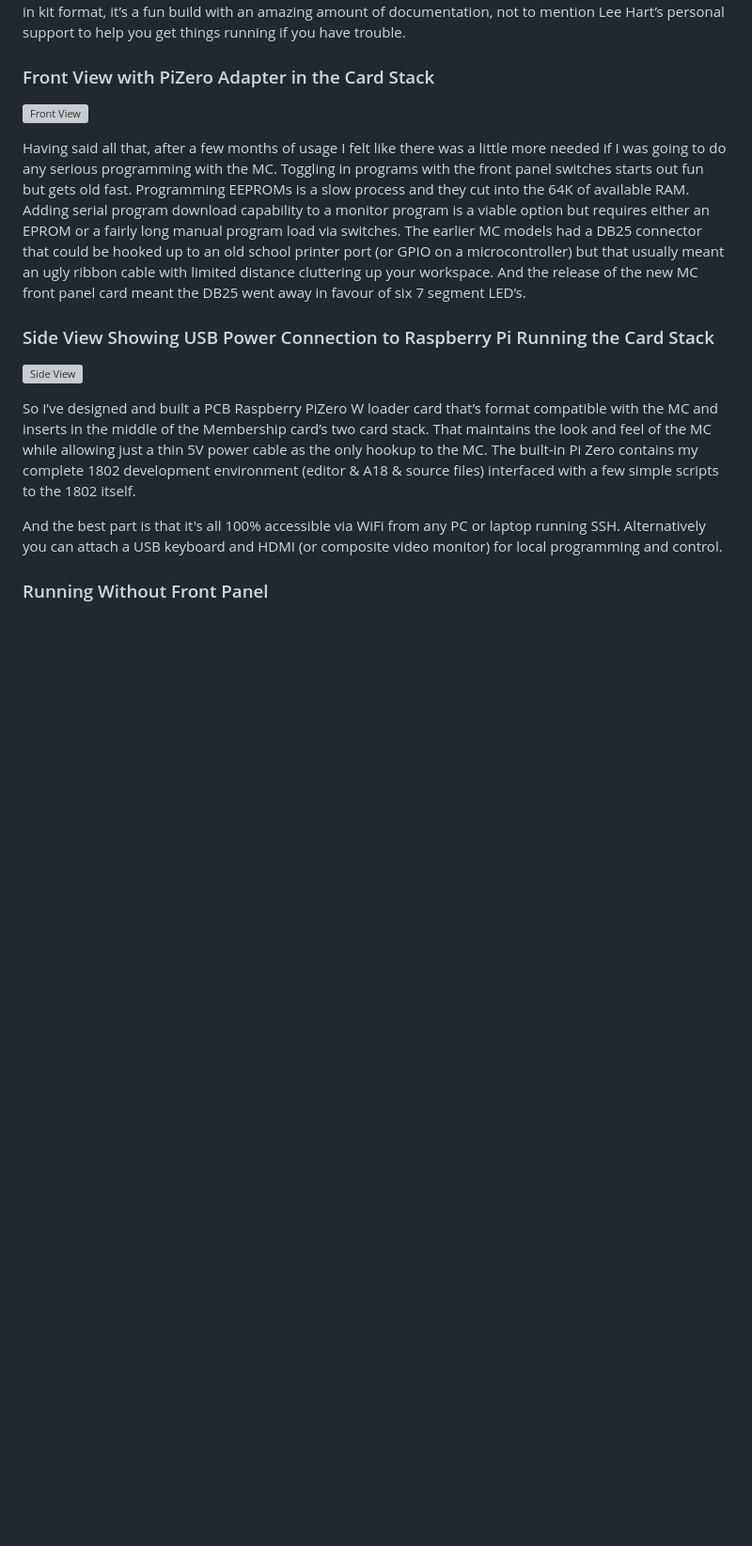
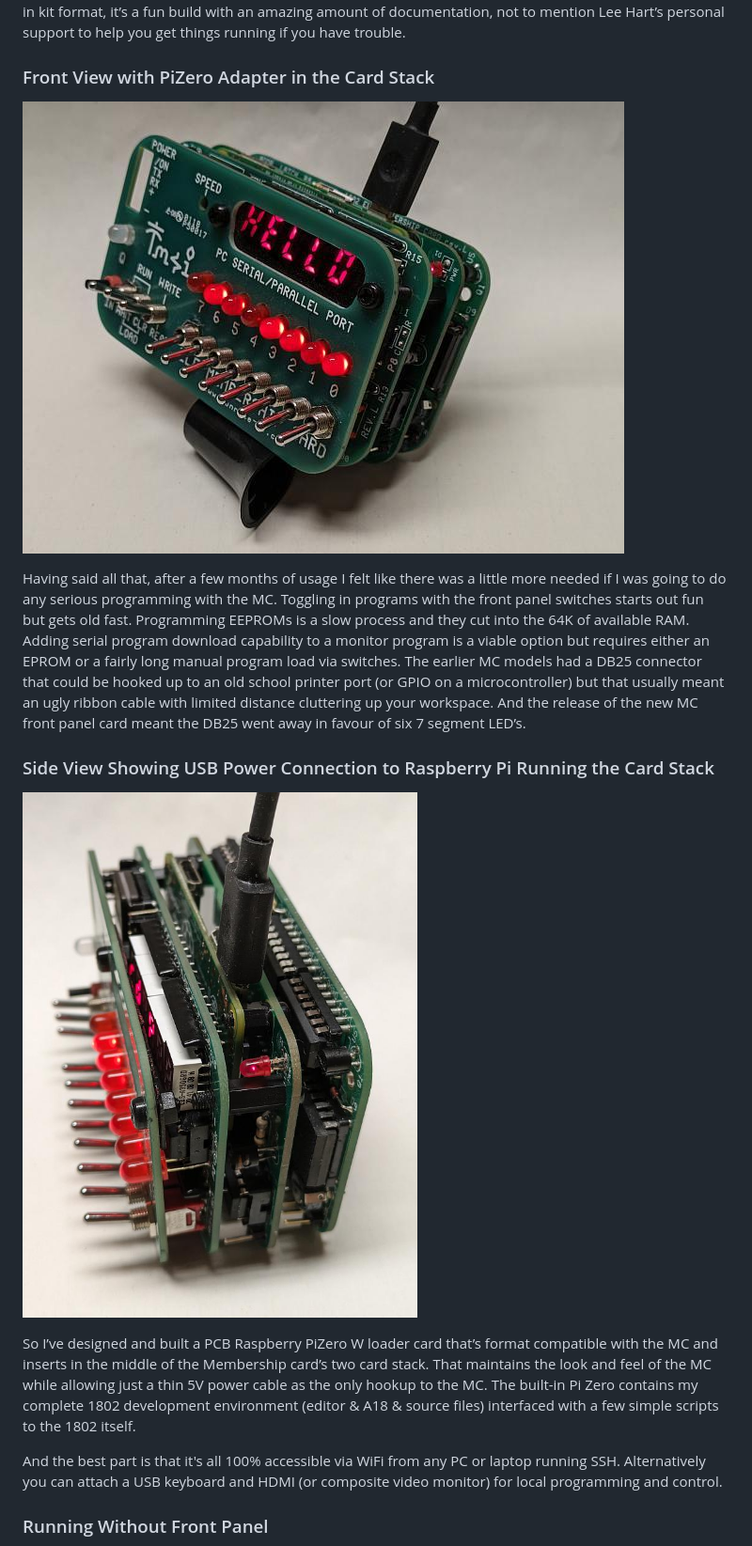
Before and after one commit to anthonylhill/PiLoader, a Markdown page: README.md, the part around one of its changes. Shown at 94% size. GitHub-like rendering; blank space fills up the shorter version; grey boxes are pictures that could not be loaded.

```diff
--- a/README.md
+++ b/README.md
@@ -3,12 +3,12 @@
 There is a lot to like about [Lee Hart’s Membership Card](http://www.sunrise-ev.com/1802.htm "Click this link") (MC). It comes in a compact attractive form factor supporting a 4 MHz 1802, up to 64K of RAM, serial I/O, and lots of switches and blinkenzee lights.  Supplied in kit format, it’s a fun build with an amazing amount of documentation, not to mention Lee Hart’s personal support to help you get things running if you have trouble.
 
 ### Front View with PiZero Adapter in the Card Stack
-![Front View](photos/Front.jpg)
+![Front View](Photos/Front.jpg)
 
 Having said all that, after a few months of usage I felt like there was a little more needed if I was going to do any serious programming with the MC.  Toggling in programs with the front panel switches starts out fun but gets old fast.  Programming EEPROMs is a slow process and they cut into the 64K of available RAM.  Adding serial program download capability to a monitor program is a viable option but requires either an EPROM or a fairly long manual program load via switches.   The earlier MC models had a DB25 connector that could be hooked up to an old school printer port (or GPIO on a microcontroller) but that usually meant an ugly ribbon cable with limited distance cluttering up your workspace.  And the release of the new MC front panel card meant the DB25 went away in favour of six 7 segment LED’s.
 
 ### Side View Showing USB Power Connection to Raspberry Pi Running the Card Stack
-![Side View](photos/Side.jpg "Side View")
+![Side View](Photos/Side.jpg "Side View")
 
 So I’ve designed and built a PCB Raspberry PiZero W loader card that’s format compatible with the MC and  inserts in the middle of the Membership card’s two card stack.  That maintains the look and feel of the MC while allowing just a thin 5V power cable as the only hookup to the MC.  The built-in Pi Zero contains my complete 1802 development environment (editor & A18 & source files) interfaced with a few simple scripts to the 1802 itself.
 
```
Also changed, not shown: other parts of README.md (+3 -3 lines).
